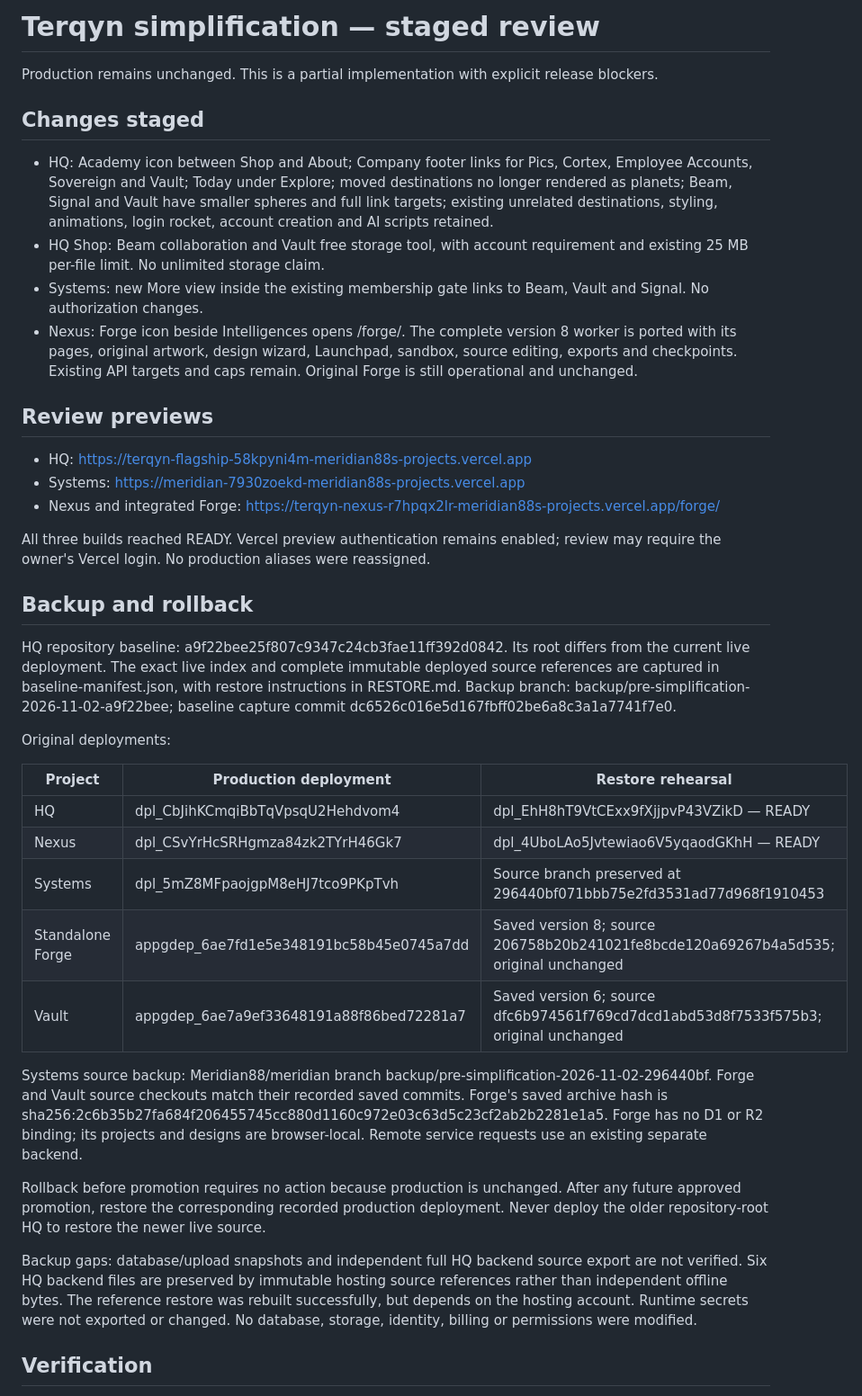
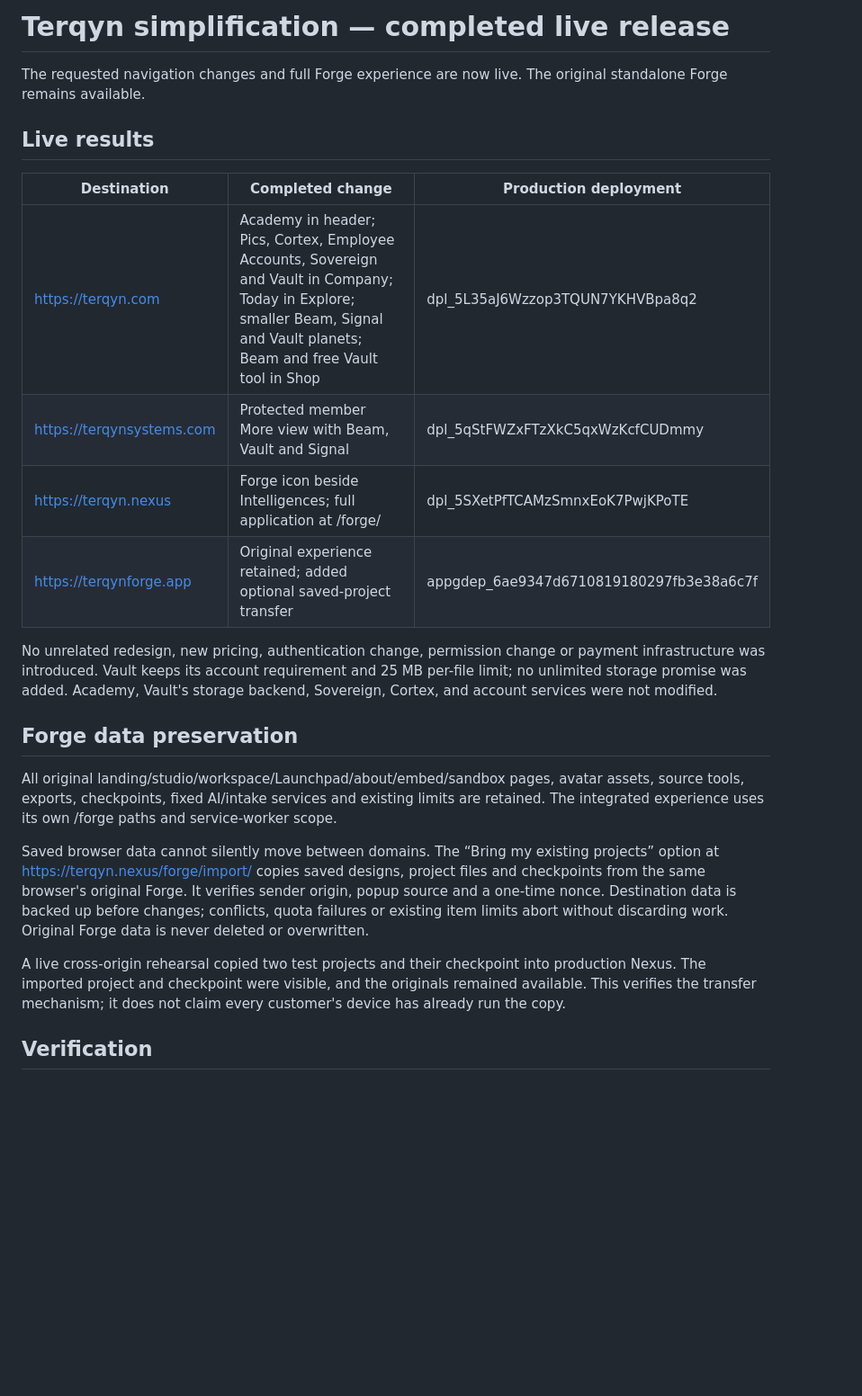
Before and after one commit to Meridian88/Terqyn-Flagship, a Markdown page: releases/simplification-2026-11-02/REPORT.md, the part around one of its changes. Shown at 90% size. Drawn GitHub-style; blank space fills up the shorter version.

Commit message:
Record completed live Terqyn simplification, migration verification and rollback references

```diff
--- a/releases/simplification-2026-11-02/REPORT.md
+++ b/releases/simplification-2026-11-02/REPORT.md
@@ -1,41 +1,25 @@
-# Terqyn simplification — staged review
+# Terqyn simplification — completed live release
 
-Production remains unchanged. This is a partial implementation with explicit release blockers.
+The requested navigation changes and full Forge experience are now live. The original standalone Forge remains available.
 
-## Changes staged
+## Live results
 
-- HQ: Academy icon between Shop and About; Company footer links for Pics, Cortex, Employee Accounts, Sovereign and Vault; Today under Explore; moved destinations no longer rendered as planets; Beam, Signal and Vault have smaller spheres and full link targets; existing unrelated destinations, styling, animations, login rocket, account creation and AI scripts retained.
-- HQ Shop: Beam collaboration and Vault free storage tool, with account requirement and existing 25 MB per-file limit. No unlimited storage claim.
-- Systems: new More view inside the existing membership gate links to Beam, Vault and Signal. No authorization changes.
-- Nexus: Forge icon beside Intelligences opens /forge/. The complete version 8 worker is ported with its pages, original artwork, design wizard, Launchpad, sandbox, source editing, exports and checkpoints. Existing API targets and caps remain. Original Forge is still operational and unchanged.
+| Destination | Completed change | Production deployment |
+| --- | --- | --- |
+| https://terqyn.com | Academy in header; Pics, Cortex, Employee Accounts, Sovereign and Vault in Company; Today in Explore; smaller Beam, Signal and Vault planets; Beam and free Vault tool in Shop | dpl_5L35aJ6Wzzop3TQUN7YKHVBpa8q2 |
+| https://terqynsystems.com | Protected member More view with Beam, Vault and Signal | dpl_5qStFWZxFTzXkC5qxWzKcfCUDmmy |
+| https://terqyn.nexus | Forge icon beside Intelligences; full application at /forge/ | dpl_5SXetPfTCAMzSmnxEoK7PwjKPoTE |
+| https://terqynforge.app | Original experience retained; added optional saved-project transfer | appgdep_6ae9347d6710819180297fb3e38a6c7f |
 
-## Review previews
+No unrelated redesign, new pricing, authentication change, permission change or payment infrastructure was introduced. Vault keeps its account requirement and 25 MB per-file limit; no unlimited storage promise was added. Academy, Vault's storage backend, Sovereign, Cortex, and account services were not modified.
 
-- HQ: https://terqyn-flagship-58kpyni4m-meridian88s-projects.vercel.app
-- Systems: https://meridian-7930zoekd-meridian88s-projects.vercel.app
-- Nexus and integrated Forge: https://terqyn-nexus-r7hpqx2lr-meridian88s-projects.vercel.app/forge/
+## Forge data preservation
 
-All three builds reached READY. Vercel preview authentication remains enabled; review may require the owner's Vercel login. No production aliases were reassigned.
+All original landing/studio/workspace/Launchpad/about/embed/sandbox pages, avatar assets, source tools, exports, checkpoints, fixed AI/intake services and existing limits are retained. The integrated experience uses its own /forge paths and service-worker scope.
 
-## Backup and rollback
+Saved browser data cannot silently move between domains. The “Bring my existing projects” option at https://terqyn.nexus/forge/import/ copies saved designs, project files and checkpoints from the same browser's original Forge. It verifies sender origin, popup source and a one-time nonce. Destination data is backed up before changes; conflicts, quota failures or existing item limits abort without discarding work. Original Forge data is never deleted or overwritten.
 
-HQ repository baseline: a9f22bee25f807c9347c24cb3fae11ff392d0842. Its root differs from the current live deployment. The exact live index and complete immutable deployed source references are captured in baseline-manifest.json, with restore instructions in RESTORE.md. Backup branch: backup/pre-simplification-2026-11-02-a9f22bee; baseline capture commit dc6526c016e5d167fbff02be6a8c3a1a7741f7e0.
-
-Original deployments:
-
-| Project | Production deployment | Restore rehearsal |
-| --- | --- | --- |
-| HQ | dpl_CbJihKCmqiBbTqVpsqU2Hehdvom4 | dpl_EhH8hT9VtCExx9fXjjpvP43VZikD — READY |
-| Nexus | dpl_CSvYrHcSRHgmza84zk2TYrH46Gk7 | dpl_4UboLAo5Jvtewiao6V5yqaodGKhH — READY |
-| Systems | dpl_5mZ8MFpaojgpM8eHJ7tco9PKpTvh | Source branch preserved at 296440bf071bbb75e2fd3531ad77d968f1910453 |
-| Standalone Forge | appgdep_6ae7fd1e5e348191bc58b45e0745a7dd | Saved version 8; source 206758b20b241021fe8bcde120a69267b4a5d535; original unchanged |
-| Vault | appgdep_6ae7a9ef33648191a88f86bed72281a7 | Saved version 6; source dfc6b974561f769cd7dcd1abd53d8f7533f575b3; original unchanged |
-
-Systems source backup: Meridian88/meridian branch backup/pre-simplification-2026-11-02-296440bf. Forge and Vault source checkouts match their recorded saved commits. Forge's saved archive hash is sha256:2c6b35b27fa684f206455745cc880d1160c972e03c63d5c23cf2ab2b2281e1a5. Forge has no D1 or R2 binding; its projects and designs are browser-local. Remote service requests use an existing separate backend.
-
-Rollback before promotion requires no action because production is unchanged. After any future approved promotion, restore the corresponding recorded production deployment. Never deploy the older repository-root HQ to restore the newer live source.
-
-Backup gaps: database/upload snapshots and independent full HQ backend source export are not verified. Six HQ backend files are preserved by immutable hosting source references rather than independent offline bytes. The reference restore was rebuilt successfully, but depends on the hosting account. Runtime secrets were not exported or changed. No database, storage, identity, billing or permissions were modified.
+A live cross-origin rehearsal copied two test projects and their checkpoint into production Nexus. The imported project and checkpoint were visible, and the originals remained available. This verifies the transfer mechanism; it does not claim every customer's device has already run the copy.
 
 ## Verification
 
```
Also changed, not shown: other parts of releases/simplification-2026-11-02/REPORT.md (+20 -13 lines).
